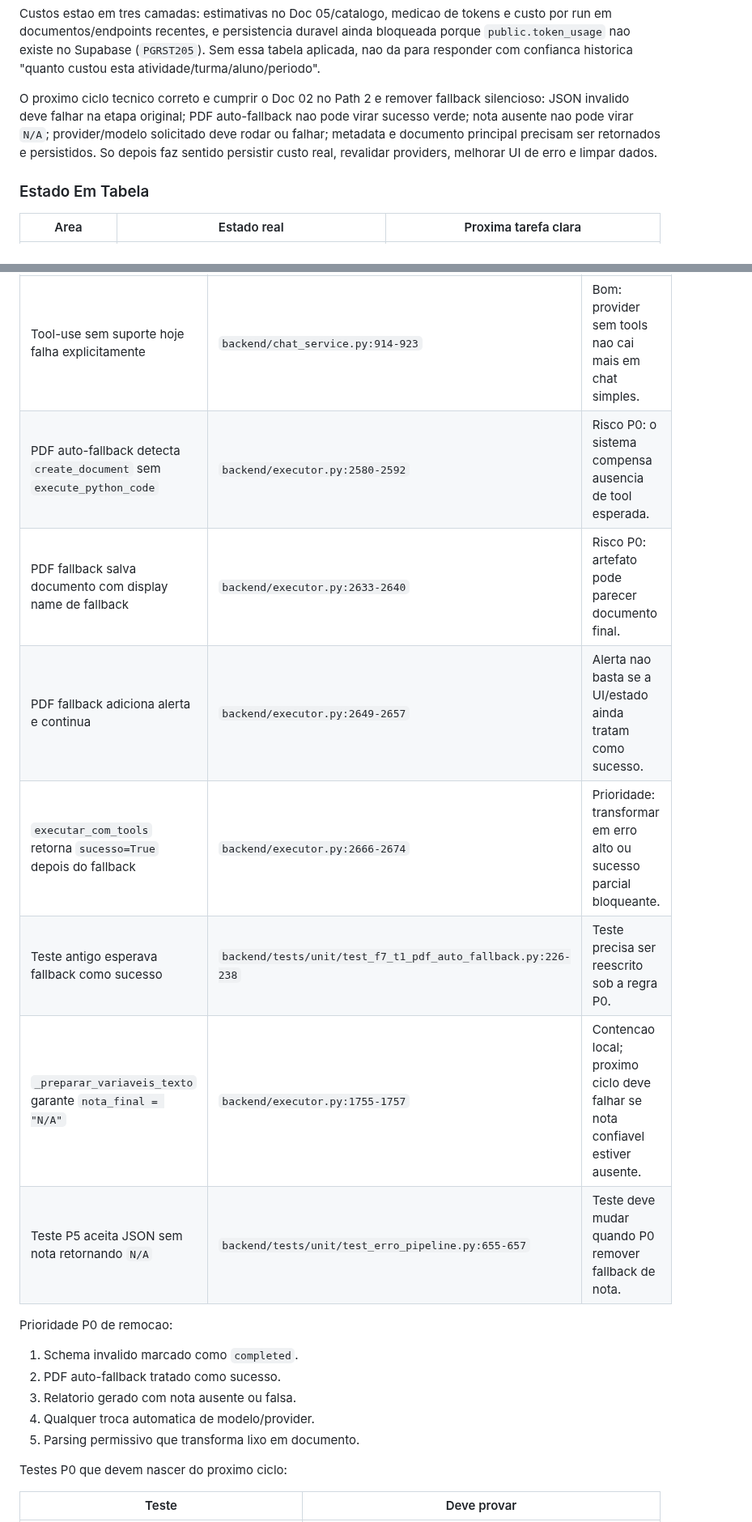
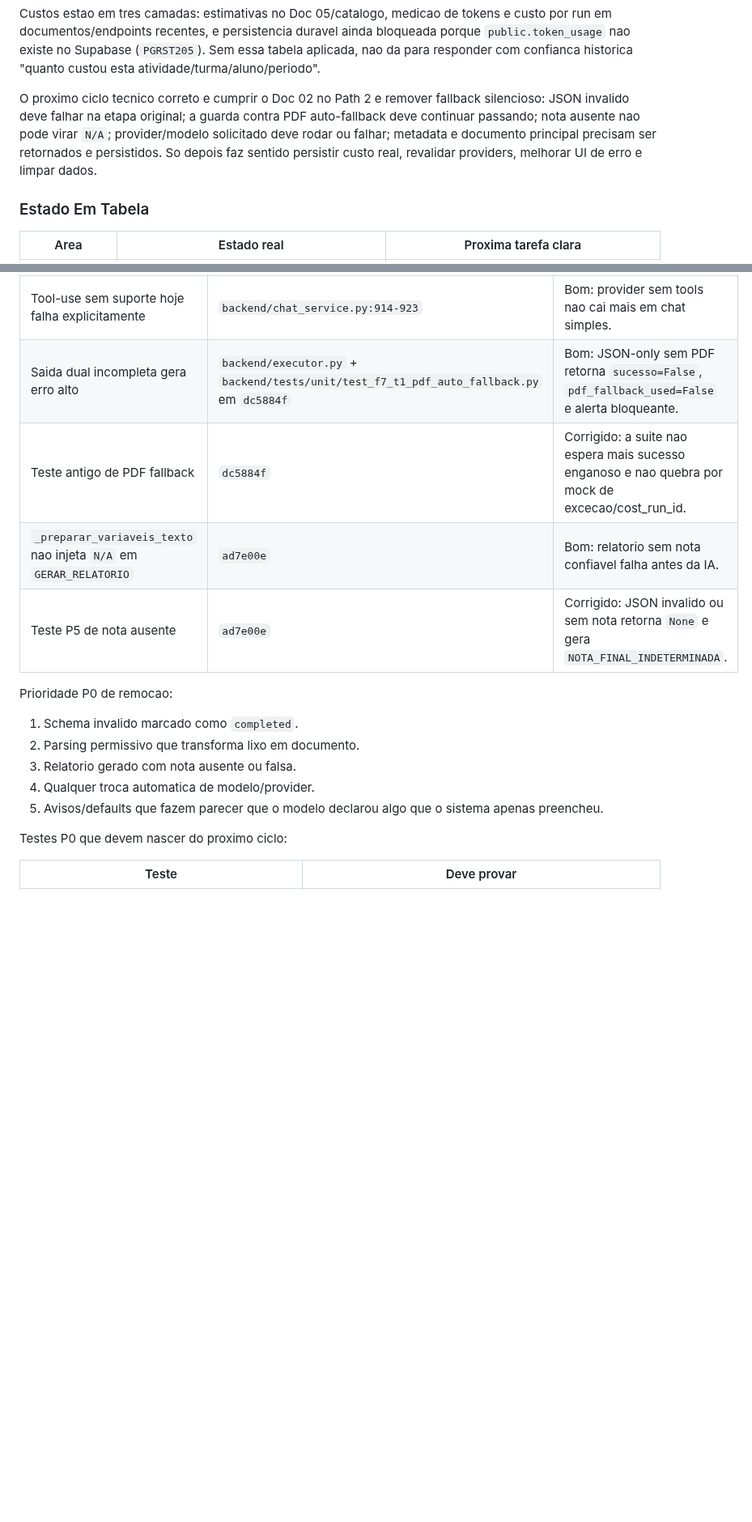
Before and after one commit to OttoBoop/IA_Educacao_V2, a Markdown page: docs/plano_pipeline/14_auditoria_mestre_pipeline_custos_providers.md, 2 parts joined by grey strips. Shown at 81% size. Rendered like a GitHub page; blank space fills up the shorter version.

```diff
--- a/docs/plano_pipeline/14_auditoria_mestre_pipeline_custos_providers.md
+++ b/docs/plano_pipeline/14_auditoria_mestre_pipeline_custos_providers.md
@@ -337,11 +337,11 @@ essa tabela aplicada, nao da para responder com confianca historica "quanto
 custou esta atividade/turma/aluno/periodo".
 
 O proximo ciclo tecnico correto e cumprir o Doc 02 no Path 2 e remover fallback
-silencioso: JSON invalido deve falhar na etapa original; PDF auto-fallback nao
-pode virar sucesso verde; nota ausente nao pode virar `N/A`; provider/modelo
-solicitado deve rodar ou falhar; metadata e documento principal precisam ser
-retornados e persistidos. So depois faz sentido persistir custo real, revalidar
-providers, melhorar UI de erro e limpar dados.
+silencioso: JSON invalido deve falhar na etapa original; a guarda contra PDF
+auto-fallback deve continuar passando; nota ausente nao pode virar `N/A`;
+provider/modelo solicitado deve rodar ou falhar; metadata e documento principal
+precisam ser retornados e persistidos. So depois faz sentido persistir custo
+real, revalidar providers, melhorar UI de erro e limpar dados.
 
 ### Estado Em Tabela
 
@@ -2575,21 +2576,19 @@ Evidencia de codigo observada nesta releitura:
 | Evidencia | Arquivo/linhas | Leitura |
 |---|---|---|
 | Tool-use sem suporte hoje falha explicitamente | `backend/chat_service.py:914-923` | Bom: provider sem tools nao cai mais em chat simples. |
-| PDF auto-fallback detecta `create_document` sem `execute_python_code` | `backend/executor.py:2580-2592` | Risco P0: o sistema compensa ausencia de tool esperada. |
-| PDF fallback salva documento com display name de fallback | `backend/executor.py:2633-2640` | Risco P0: artefato pode parecer documento final. |
-| PDF fallback adiciona alerta e continua | `backend/executor.py:2649-2657` | Alerta nao basta se a UI/estado ainda tratam como sucesso. |
-| `executar_com_tools` retorna `sucesso=True` depois do fallback | `backend/executor.py:2666-2674` | Prioridade: transformar em erro alto ou sucesso parcial bloqueante. |
-| Teste antigo esperava fallback como sucesso | `backend/tests/unit/test_f7_t1_pdf_auto_fallback.py:226-238` | Teste precisa ser reescrito sob a regra P0. |
-| `_preparar_variaveis_texto` garante `nota_final = "N/A"` | `backend/executor.py:1755-1757` | Contencao local; proximo ciclo deve falhar se nota confiavel estiver ausente. |
-| Teste P5 aceita JSON sem nota retornando `N/A` | `backend/tests/unit/test_erro_pipeline.py:655-657` | Teste deve mudar quando P0 remover fallback de nota. |
+| Saida dual incompleta gera erro alto | `backend/executor.py` + `backend/tests/unit/test_f7_t1_pdf_auto_fallback.py` em `dc5884f` | Bom: JSON-only sem PDF retorna `sucesso=False`, `pdf_fallback_used=False` e alerta bloqueante. |
+| Teste antigo de PDF fallback | `dc5884f` | Corrigido: a suite nao espera mais sucesso enganoso e nao quebra por mock de excecao/cost_run_id. |
+| `_preparar_variaveis_texto` nao injeta `N/A` em `GERAR_RELATORIO` | `ad7e00e` | Bom: relatorio sem nota confiavel falha antes da IA. |
+| Teste P5 de nota ausente | `ad7e00e` | Corrigido: JSON invalido ou sem nota retorna `None` e gera `NOTA_FINAL_INDETERMINADA`. |
 
 Prioridade P0 de remocao:
 
 1. Schema invalido marcado como `completed`.
-2. PDF auto-fallback tratado como sucesso.
+2. Parsing permissivo que transforma lixo em documento.
 3. Relatorio gerado com nota ausente ou falsa.
 4. Qualquer troca automatica de modelo/provider.
-5. Parsing permissivo que transforma lixo em documento.
+5. Avisos/defaults que fazem parecer que o modelo declarou algo que o sistema
+   apenas preencheu.
 
 Testes P0 que devem nascer do proximo ciclo:
 
```
Also changed, not shown: other parts of docs/plano_pipeline/14_auditoria_mestre_pipeline_custos_providers.md (+20 -17 lines), docs/plano_pipeline/09_progresso_longo_prazo.md (+27 -2 lines).
